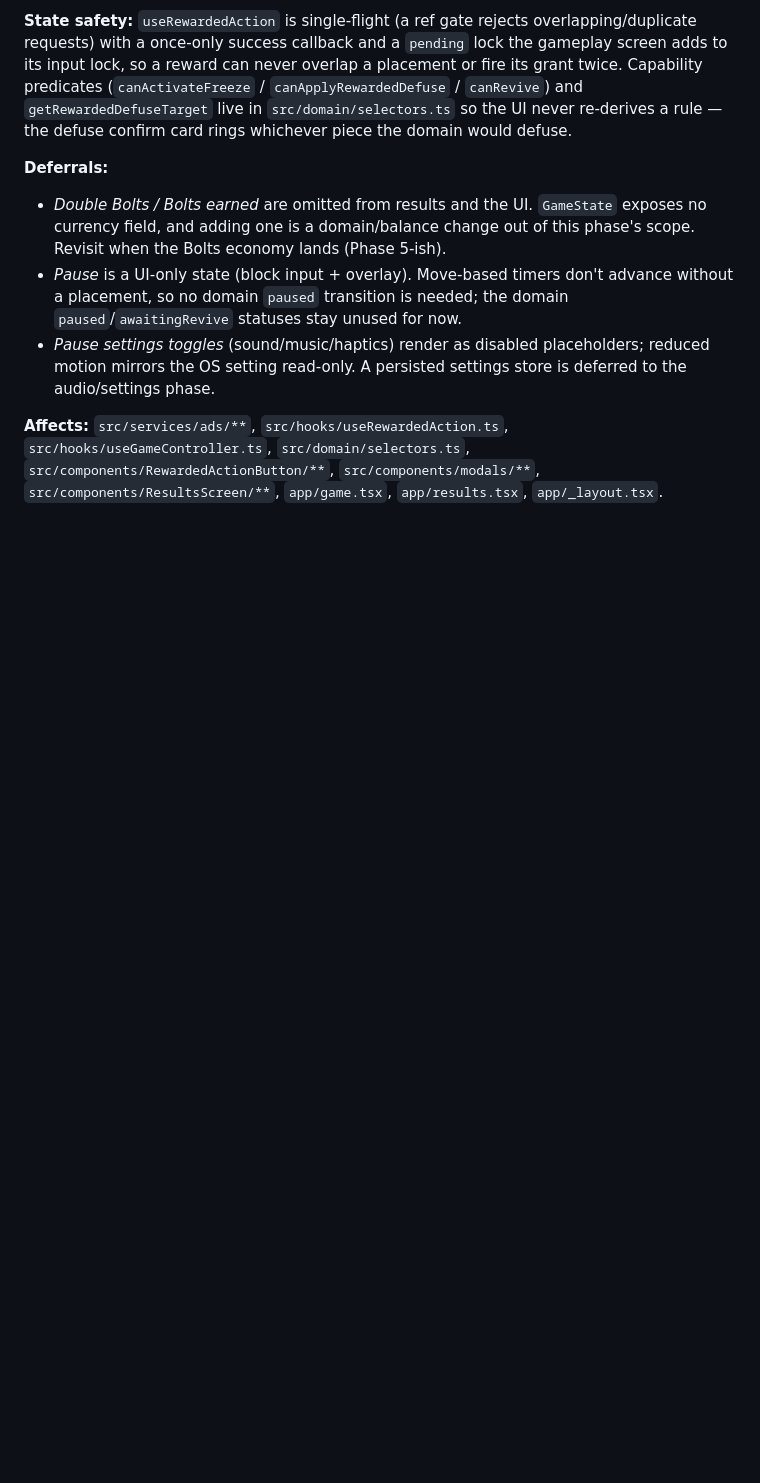
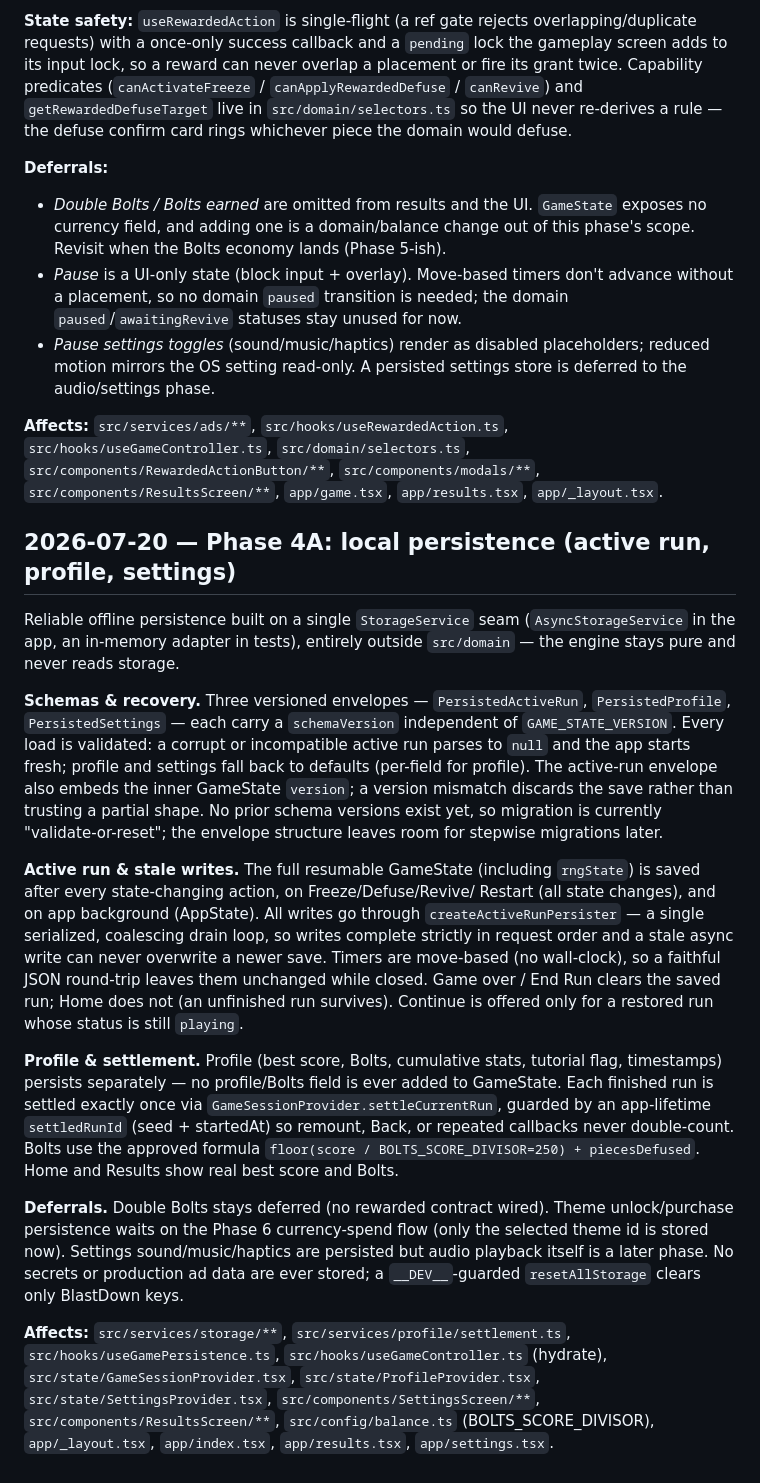
Before and after one commit to AnasSM0/Blastdown, a Markdown page: docs/DECISIONS.md, the part around the change. Drawn GitHub-style; blank space fills up the shorter version.

```diff
--- a/docs/DECISIONS.md
+++ b/docs/DECISIONS.md
@@ -474,3 +474,50 @@ would defuse.
 `src/components/RewardedActionButton/**`, `src/components/modals/**`,
 `src/components/ResultsScreen/**`, `app/game.tsx`, `app/results.tsx`,
 `app/_layout.tsx`.
+
+## 2026-07-20 — Phase 4A: local persistence (active run, profile, settings)
+
+Reliable offline persistence built on a single `StorageService` seam
+(`AsyncStorageService` in the app, an in-memory adapter in tests), entirely
+outside `src/domain` — the engine stays pure and never reads storage.
+
+**Schemas & recovery.** Three versioned envelopes — `PersistedActiveRun`,
+`PersistedProfile`, `PersistedSettings` — each carry a `schemaVersion`
+independent of `GAME_STATE_VERSION`. Every load is validated: a corrupt or
+incompatible active run parses to `null` and the app starts fresh; profile and
+settings fall back to defaults (per-field for profile). The active-run envelope
+also embeds the inner GameState `version`; a version mismatch discards the save
+rather than trusting a partial shape. No prior schema versions exist yet, so
+migration is currently "validate-or-reset"; the envelope structure leaves room
+for stepwise migrations later.
+
+**Active run & stale writes.** The full resumable GameState (including
+`rngState`) is saved after every state-changing action, on Freeze/Defuse/Revive/
+Restart (all state changes), and on app background (AppState). All writes go
+through `createActiveRunPersister` — a single serialized, coalescing drain loop,
+so writes complete strictly in request order and a stale async write can never
+overwrite a newer save. Timers are move-based (no wall-clock), so a faithful
+JSON round-trip leaves them unchanged while closed. Game over / End Run clears
+the saved run; Home does not (an unfinished run survives). Continue is offered
+only for a restored run whose status is still `playing`.
+
+**Profile & settlement.** Profile (best score, Bolts, cumulative stats,
+tutorial flag, timestamps) persists separately — no profile/Bolts field is ever
+added to GameState. Each finished run is settled exactly once via
+`GameSessionProvider.settleCurrentRun`, guarded by an app-lifetime `settledRunId`
+(seed + startedAt) so remount, Back, or repeated callbacks never double-count.
+Bolts use the approved formula `floor(score / BOLTS_SCORE_DIVISOR=250) +
+piecesDefused`. Home and Results show real best score and Bolts.
+
+**Deferrals.** Double Bolts stays deferred (no rewarded contract wired). Theme
+unlock/purchase persistence waits on the Phase 6 currency-spend flow (only the
+selected theme id is stored now). Settings sound/music/haptics are persisted but
+audio playback itself is a later phase. No secrets or production ad data are
+ever stored; a `__DEV__`-guarded `resetAllStorage` clears only BlastDown keys.
+
+**Affects:** `src/services/storage/**`, `src/services/profile/settlement.ts`,
+`src/hooks/useGamePersistence.ts`, `src/hooks/useGameController.ts` (hydrate),
+`src/state/GameSessionProvider.tsx`, `src/state/ProfileProvider.tsx`,
+`src/state/SettingsProvider.tsx`, `src/components/SettingsScreen/**`,
+`src/components/ResultsScreen/**`, `src/config/balance.ts` (BOLTS_SCORE_DIVISOR),
+`app/_layout.tsx`, `app/index.tsx`, `app/results.tsx`, `app/settings.tsx`.
```
Also changed, not shown: docs/TASKS.md (+20 -11 lines).
